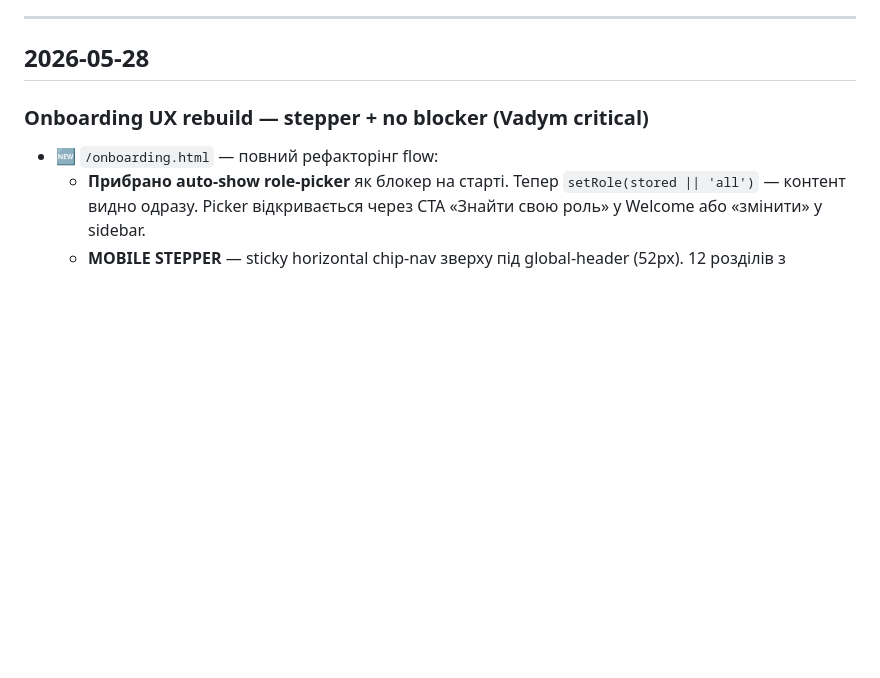
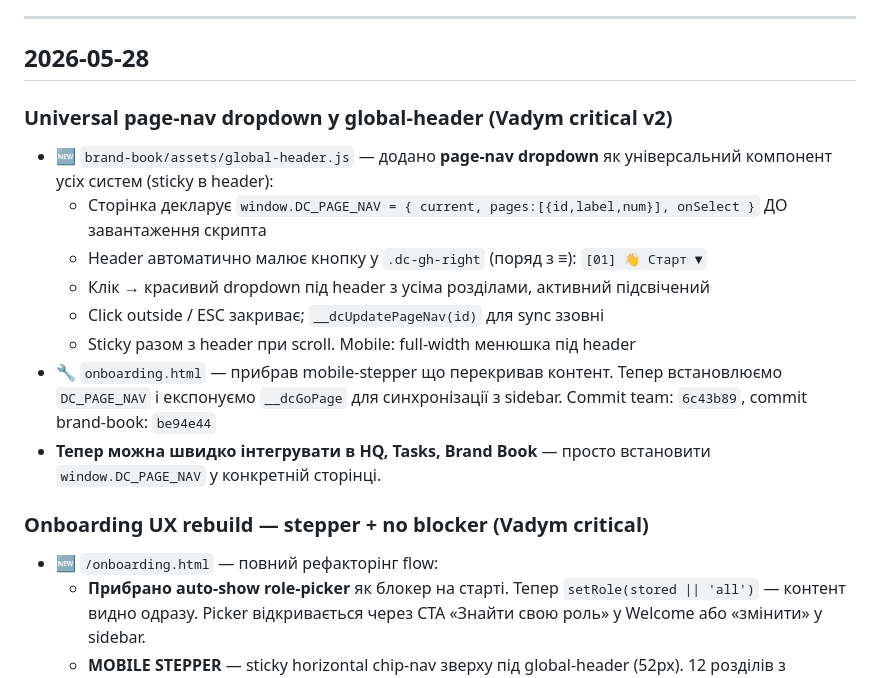
Before and after one commit to dreamcarua/dreamcar-team, a Markdown page: onboarding/CHANGELOG.md, the part around the change. GitHub-like rendering; blank space fills up the shorter version.

Commit message:
docs(changelog): global-header page-nav dropdown

```diff
--- a/onboarding/CHANGELOG.md
+++ b/onboarding/CHANGELOG.md
@@ -9,6 +9,16 @@
 ---
 
 ## 2026-05-28
+
+### Universal page-nav dropdown у global-header (Vadym critical v2)
+- 🆕 `brand-book/assets/global-header.js` — додано **page-nav dropdown** як універсальний компонент усіх систем (sticky в header):
+  - Сторінка декларує `window.DC_PAGE_NAV = { current, pages:[{id,label,num}], onSelect }` ДО завантаження скрипта
+  - Header автоматично малює кнопку у `.dc-gh-right` (поряд з ≡): `[01] 👋 Старт ▼`
+  - Клік → красивий dropdown під header з усіма розділами, активний підсвічений
+  - Click outside / ESC закриває; `__dcUpdatePageNav(id)` для sync ззовні
+  - Sticky разом з header при scroll. Mobile: full-width менюшка під header
+- 🔧 `onboarding.html` — прибрав mobile-stepper що перекривав контент. Тепер встановлюємо `DC_PAGE_NAV` і експонуємо `__dcGoPage` для синхронізації з sidebar. Commit team: `6c43b89`, commit brand-book: `be94e44`
+- **Тепер можна швидко інтегрувати в HQ, Tasks, Brand Book** — просто встановити `window.DC_PAGE_NAV` у конкретній сторінці.
 
 ### Onboarding UX rebuild — stepper + no blocker (Vadym critical)
 - 🆕 `/onboarding.html` — повний рефакторінг flow:
```
